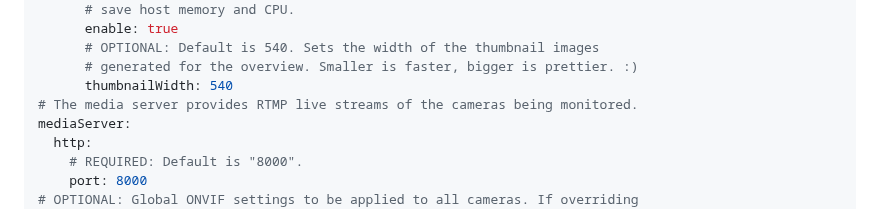
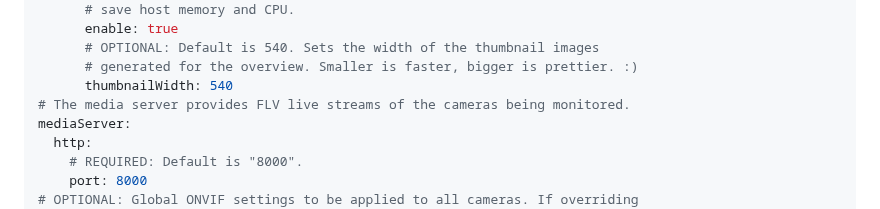
Before and after one commit to sclaflin/Frugal-NVR, a Markdown page: README.md, the part around the change. Drawn GitHub-style.

Commit message:
Wrong protocol

```diff
--- a/README.md
+++ b/README.md
@@ -59,7 +59,7 @@ getting it up and running.
         # OPTIONAL: Default is 540. Sets the width of the thumbnail images
         # generated for the overview. Smaller is faster, bigger is prettier. :)
         thumbnailWidth: 540
-  # The media server provides RTMP live streams of the cameras being monitored.
+  # The media server provides FLV live streams of the cameras being monitored.
   mediaServer:
     http:
       # REQUIRED: Default is "8000".
```
